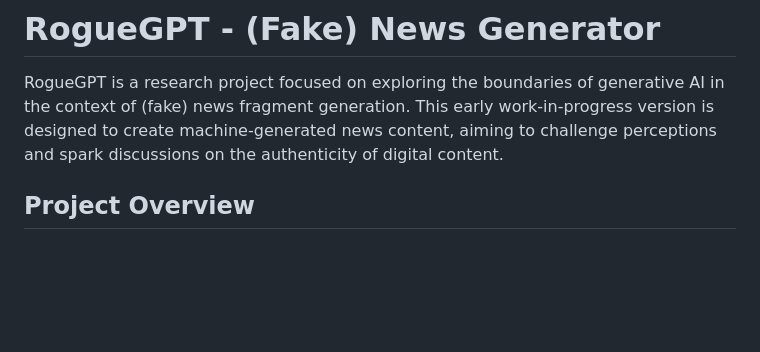
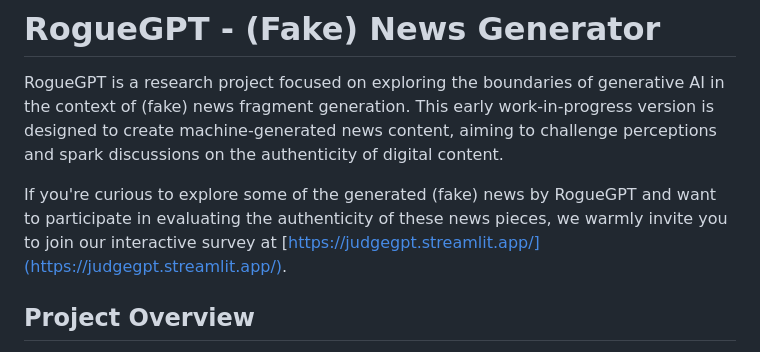
Before and after one commit to aloth/RogueGPT, a Markdown page: README.md, the part around the change printed below. GitHub-like rendering; blank space fills up the shorter version.

Commit message:
Update README.md
Adding link to survey app: https://judgegpt.streamlit.app/

```diff
--- a/README.md
+++ b/README.md
@@ -2,5 +2,7 @@
 
 RogueGPT is a research project focused on exploring the boundaries of generative AI in the context of (fake) news fragment generation. This early work-in-progress version is designed to create machine-generated news content, aiming to challenge perceptions and spark discussions on the authenticity of digital content.
 
+If you're curious to explore some of the generated (fake) news by RogueGPT and want to participate in evaluating the authenticity of these news pieces, we warmly invite you to join our interactive survey at [https://judgegpt.streamlit.app/](https://judgegpt.streamlit.app/).
+
 ## Project Overview
 
```
Also changed, not shown: other parts of README.md (+2 -2 lines).
